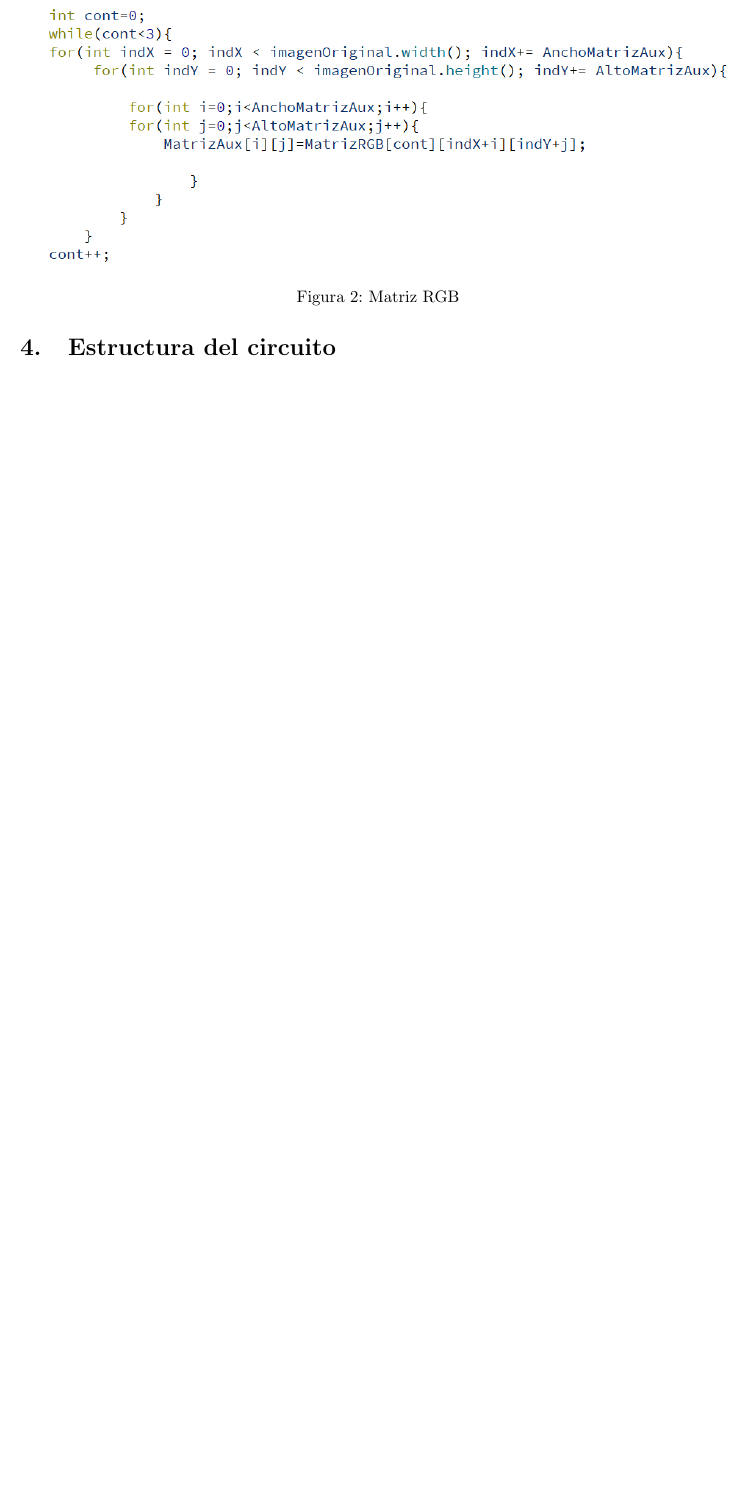
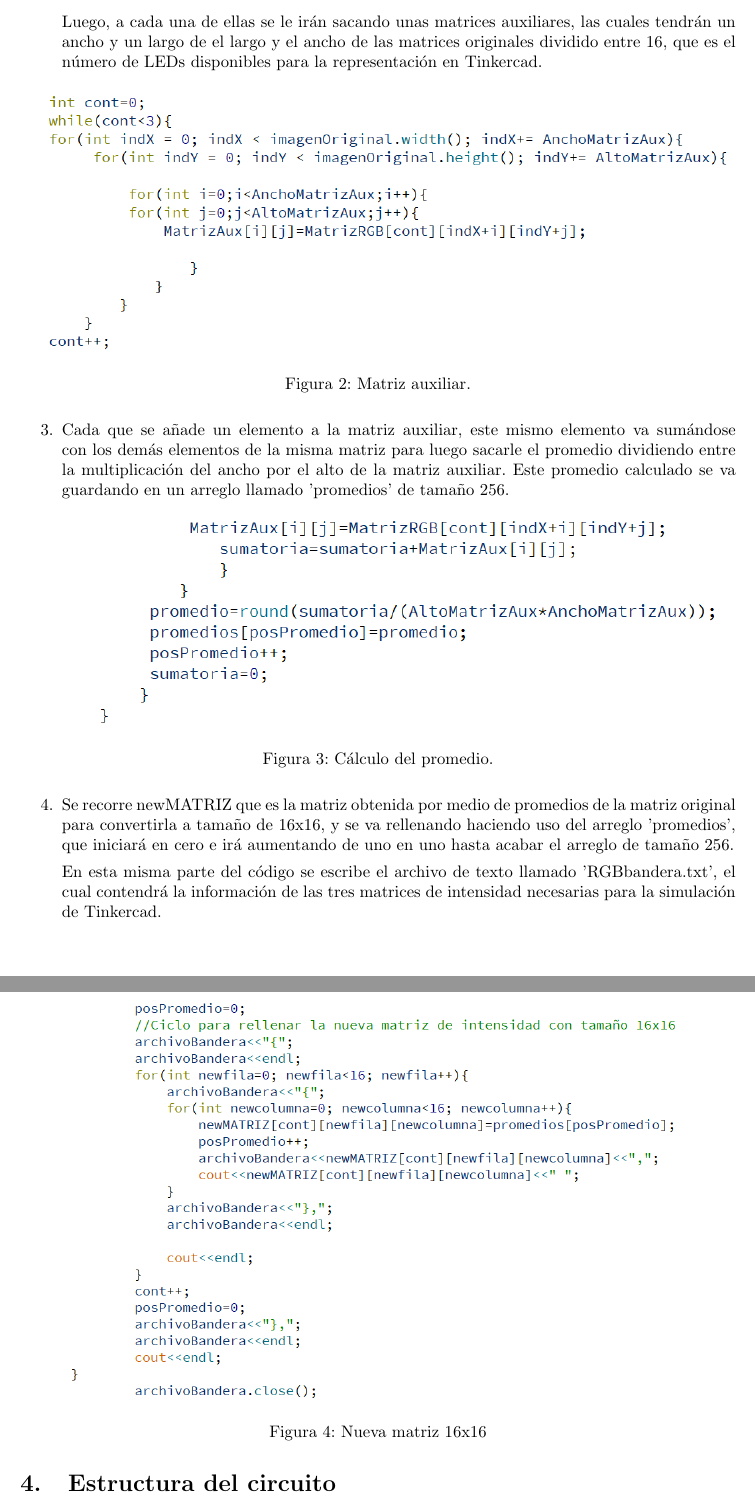
Before and after one commit to erikaleonq/Parcial2, a LaTeX document (Informe de Implementación/main.tex): part of page 4 of 4 before the commit and two parts of pages 4 and 5 of 6 after it, the two joined at a grey line, cut at the place of the change, the shorter picture padded with empty space. Compiled offline with pdfLaTeX.

Commit message:
Modulos de codigo agregados

```diff
--- a/Informe de Implementación/main.tex
+++ b/Informe de Implementación/main.tex
@@ -67,17 +67,38 @@ Esta clase es proporcionada por Qt, sirve para el manejo de datos de imágenes,
 \label{fig:matrizRGB}
 \end{figure}
 
-\item
+\item Después de tener las matrices de intensidad rojo, verde y azul guardadas en la metriz tridimensional MatrizRGB, procedemos a hacer el submuestreo de cada una de ellas, esto se logrará utilizando un while y un contador que se ocuparán de pasar por las tres matrices. Luego, a cada una de ellas se le irán sacando unas matrices auxiliares, las cuales tendrán un ancho y un largo de el largo y el ancho de las matrices originales dividido entre 16, que es el número de LEDs disponibles para la representación en Tinkercad.
+
 \begin{figure}[h]
 \includegraphics[width=15cm]{matrizaux.png}
 \centering
-\caption{Matriz RGB}
+\caption{Matriz auxiliar.}
 \label{fig:matrizaux}
 \end{figure}
 
+\item Cada que se añade un elemento a la matriz auxiliar, este mismo elemento va sumándose con los demás elementos de la misma matriz para luego sacarle el promedio dividiendo entre la multiplicación del ancho por el alto de la matriz auxiliar. Este promedio calculado se va guardando en un arreglo llamado 'promedios' de tamaño 256.
+
+\begin{figure}[h]
+\includegraphics[width=15cm]{promedio.png}
+\centering
+\caption{Cálculo del promedio.}
+\label{fig:promedio}
+\end{figure}
+
+\item Se recorre newMATRIZ que es la matriz obtenida por medio de promedios de la matriz original para convertirla a tamaño de 16x16, y se va rellenando haciendo uso del arreglo 'promedios', que iniciará en cero e irá aumentando de uno en uno hasta acabar el arreglo de tamaño 256.
+
+En esta misma parte del código se escribe el archivo de texto llamado 'RGBbandera.txt', el cual contendrá la información de las tres matrices de intensidad necesarias para la simulación de Tinkercad.
+
+\begin{figure}[h]
+\includegraphics[width=13cm]{newmatriz.png}
+\centering
+\caption{Nueva matriz 16x16}
+\label{fig:nuevamatriz}
+\end{figure}
 
 \end{enumerate}
 
+\newpage
 \section{Estructura del circuito} \label{circuito}
 
 \begin{figure}[h]
@@ -87,8 +108,9 @@ Esta clase es proporcionada por Qt, sirve para el manejo de datos de imágenes,
 \label{fig:punto1}
 \end{figure}
 
-
+\newpage
 \section{Problemas presentados} \label{problemas}
+El principal problema presentado fue el encontrar una forma de reducir o amplificar el tamaño de las imágenes a 16x16, que es el tamaño decidido para representar las imágenes mediante las tiras de Neo Pixeles.
 
 
 \end{document}
```
Also changed, not shown: Informe de Implementación/images/newmatriz.png (added), Informe de Implementación/images/promedio.png (added), 1 other file.
